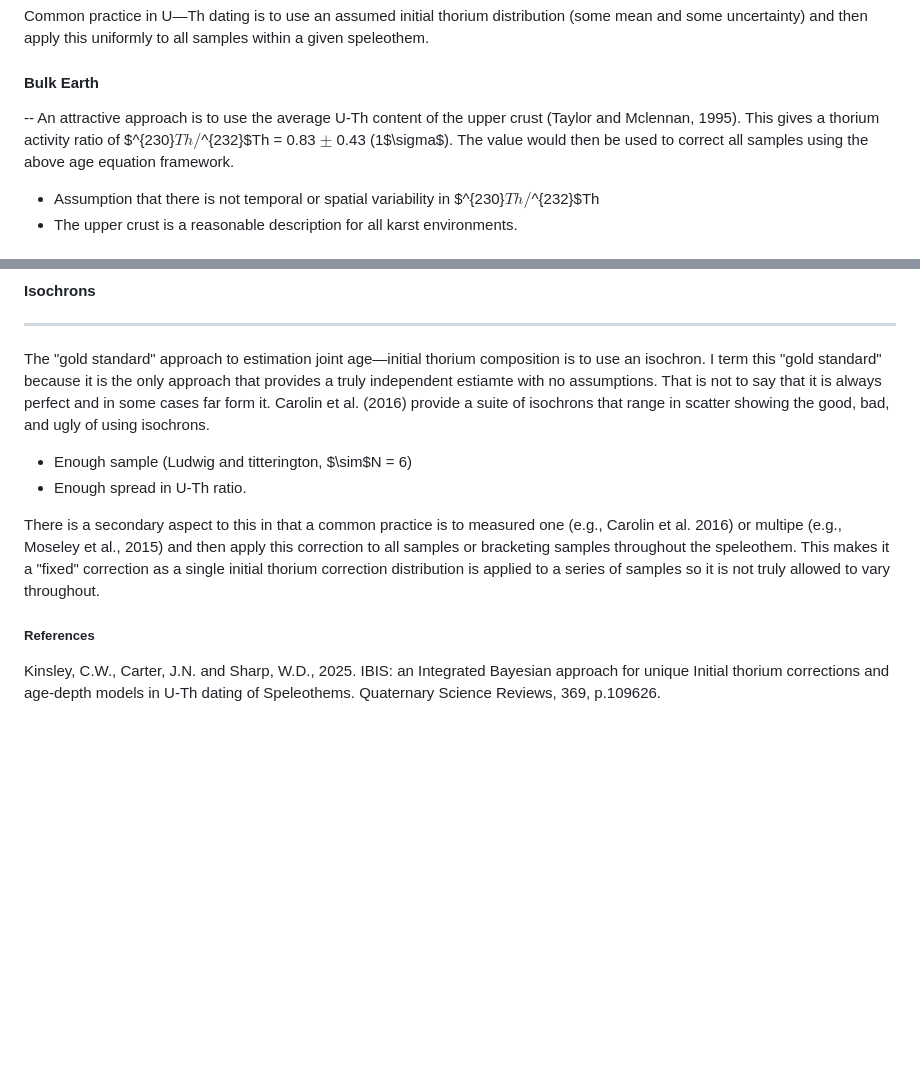
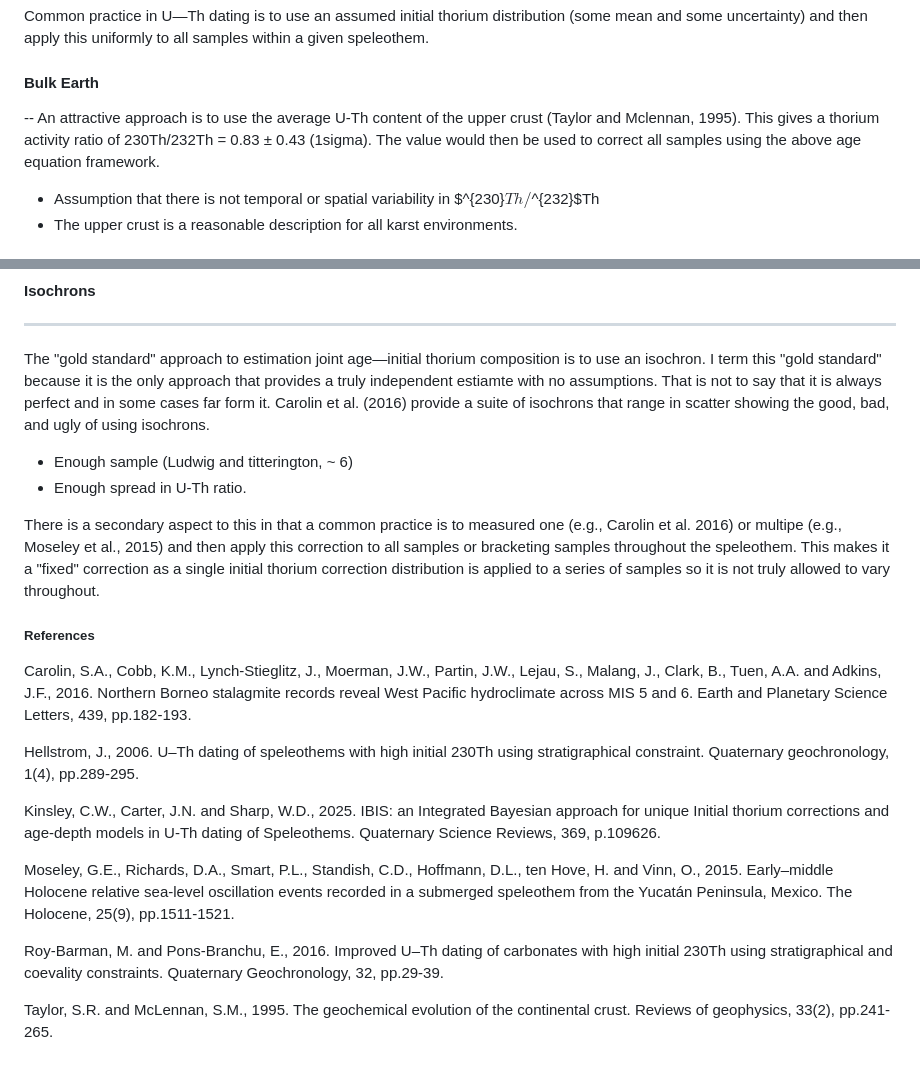
Before and after one commit to jcarter-1/IBIS-UTh, a Markdown page: README.md, 2 parts joined by grey strips. Rendered like a GitHub page; blank space fills up the shorter version.

Commit message:
Fix formatting and typos in README.md

```diff
--- a/README.md
+++ b/README.md
@@ -46,7 +46,7 @@ Common practice in U—Th dating is to use an assumed initial thorium distributi
 
 #### Bulk Earth
 --
-An attractive approach is to use the average U-Th content of the upper crust (Taylor and Mclennan, 1995). This gives a thorium activity ratio of $^{230}$Th/$^{232}$Th = 0.83 $\pm$ 0.43 (1$\sigma$). The value would then be used to correct all samples using the above age equation framework.
+An attractive approach is to use the average U-Th content of the upper crust (Taylor and Mclennan, 1995). This gives a thorium activity ratio of 230Th/232Th = 0.83 ± 0.43 (1sigma). The value would then be used to correct all samples using the above age equation framework.
 
 * Assumption that there is not temporal or spatial variability in $^{230}$Th/$^{232}$Th
 * The upper crust is a reasonable description for all karst environments.
@@ -63,10 +63,20 @@ Another approach is to use stratigraphic constraints to determine a boutique ini
 ----
 The "gold standard" approach to estimation joint age—initial thorium composition is to use an isochron. I term this "gold standard" because it is the only approach that provides a truly independent estiamte with no assumptions. That is not to say that it is always perfect and in some cases far form it. Carolin et al. (2016) provide a suite of isochrons that range in scatter showing the good, bad, and ugly of using isochrons.
 
-* Enough sample (Ludwig and titterington, $\sim$N = 6)
+* Enough sample (Ludwig and titterington, ~ 6)
 * Enough spread in U-Th ratio.
 
 There is a secondary aspect to this in that a common practice is to measured one (e.g., Carolin et al. 2016) or multipe (e.g., Moseley et al., 2015) and then apply this correction to all samples or bracketing samples throughout the speleothem. This makes it a "fixed" correction as a single initial thorium correction distribution is applied to a series of samples so it is not truly allowed to vary throughout.
 
 ##### References
+Carolin, S.A., Cobb, K.M., Lynch-Stieglitz, J., Moerman, J.W., Partin, J.W., Lejau, S., Malang, J., Clark, B., Tuen, A.A. and Adkins, J.F., 2016. Northern Borneo stalagmite records reveal West Pacific hydroclimate across MIS 5 and 6. Earth and Planetary Science Letters, 439, pp.182-193.
+
+Hellstrom, J., 2006. U–Th dating of speleothems with high initial 230Th using stratigraphical constraint. Quaternary geochronology, 1(4), pp.289-295.
+
 Kinsley, C.W., Carter, J.N. and Sharp, W.D., 2025. IBIS: an Integrated Bayesian approach for unique Initial thorium corrections and age-depth models in U-Th dating of Speleothems. Quaternary Science Reviews, 369, p.109626.
+
+Moseley, G.E., Richards, D.A., Smart, P.L., Standish, C.D., Hoffmann, D.L., ten Hove, H. and Vinn, O., 2015. Early–middle Holocene relative sea-level oscillation events recorded in a submerged speleothem from the Yucatán Peninsula, Mexico. The Holocene, 25(9), pp.1511-1521.
+
+Roy-Barman, M. and Pons-Branchu, E., 2016. Improved U–Th dating of carbonates with high initial 230Th using stratigraphical and coevality constraints. Quaternary Geochronology, 32, pp.29-39.
+
+Taylor, S.R. and McLennan, S.M., 1995. The geochemical evolution of the continental crust. Reviews of geophysics, 33(2), pp.241-265.
```
